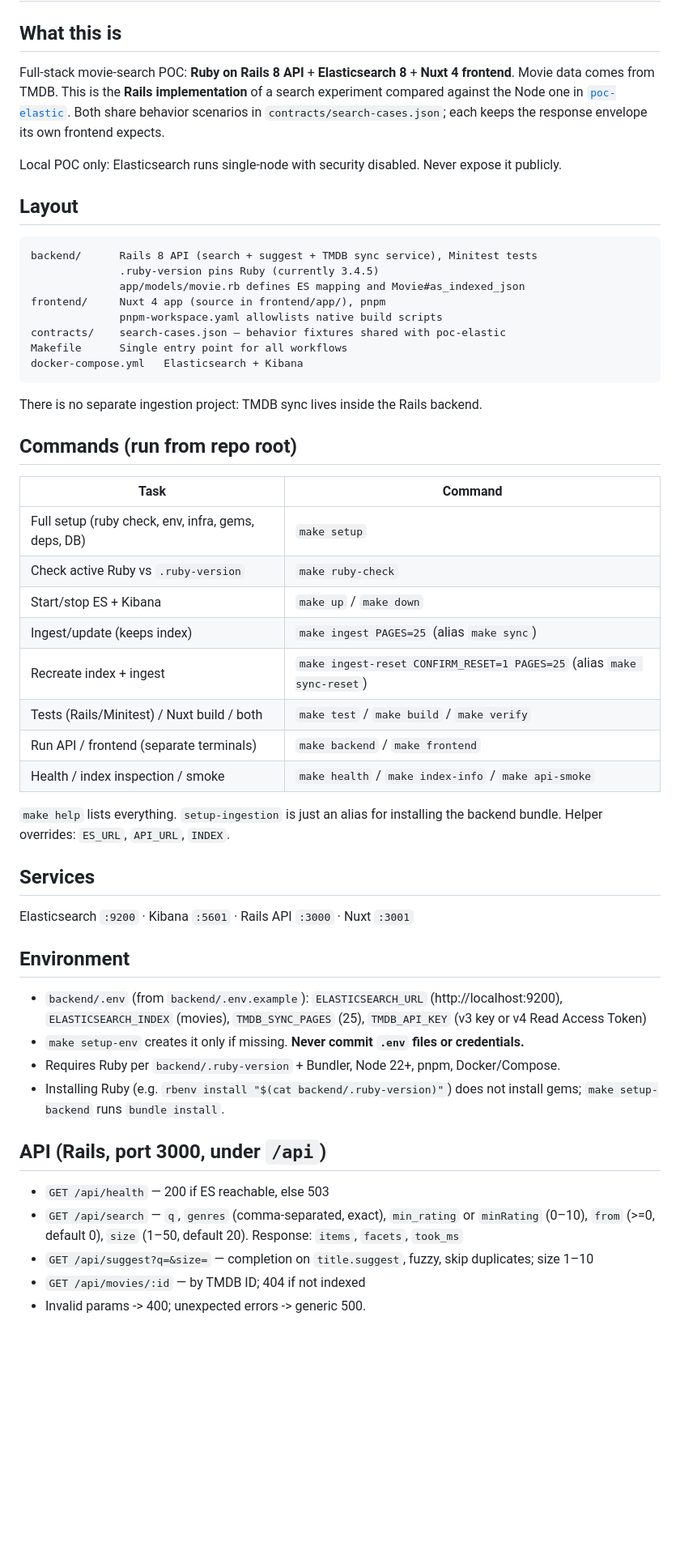
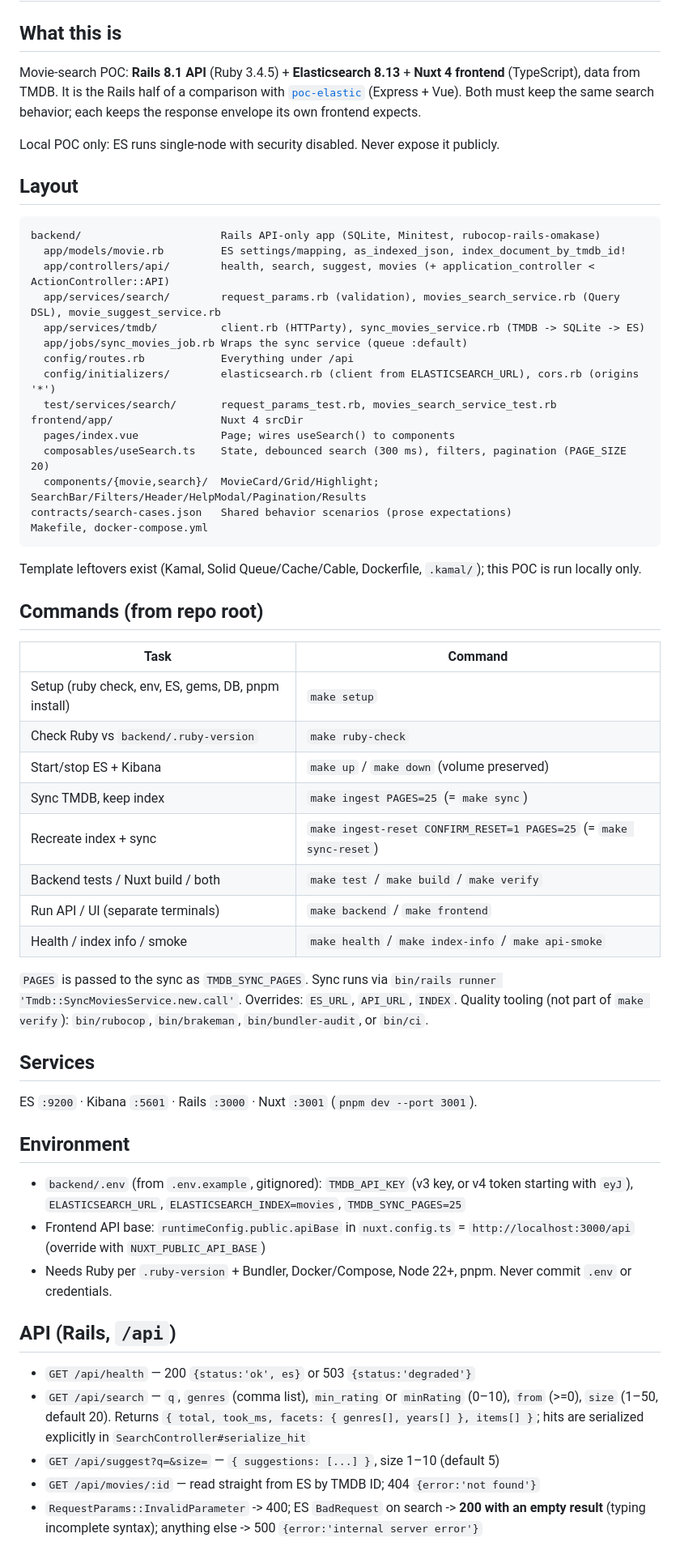
Before and after one commit to rsales/ror-elastic, a Markdown page: CLAUDE.md, the part around one of its changes. Shown at 81% size. GitHub-like rendering; blank space fills up the shorter version.

Commit message:
Refine CLAUDE.md documentation for clarity and detail on project structure and commands

````diff
--- a/CLAUDE.md
+++ b/CLAUDE.md
@@ -1,52 +1,58 @@
 # CLAUDE.md — ror-elastic
 
 ## What this is
-Full-stack movie-search POC: **Ruby on Rails 8 API** + **Elasticsearch 8** + **Nuxt 4 frontend**. Movie data comes from TMDB.
-This is the **Rails implementation** of a search experiment compared against the Node one in [`poc-elastic`](https://github.com/rsales/poc-elastic). Both share behavior scenarios in `contracts/search-cases.json`; each keeps the response envelope its own frontend expects.
+Movie-search POC: **Rails 8.1 API** (Ruby 3.4.5) + **Elasticsearch 8.13** + **Nuxt 4 frontend** (TypeScript), data from TMDB.
+It is the Rails half of a comparison with [`poc-elastic`](https://github.com/rsales/poc-elastic) (Express + Vue). Both must keep the same search behavior; each keeps the response envelope its own frontend expects.
 
-Local POC only: Elasticsearch runs single-node with security disabled. Never expose it publicly.
+Local POC only: ES runs single-node with security disabled. Never expose it publicly.
 
 ## Layout
 ```
-backend/      Rails 8 API (search + suggest + TMDB sync service), Minitest tests
-              .ruby-version pins Ruby (currently 3.4.5)
-              app/models/movie.rb defines ES mapping and Movie#as_indexed_json
-frontend/     Nuxt 4 app (source in frontend/app/), pnpm
-              pnpm-workspace.yaml allowlists native build scripts
-contracts/    search-cases.json — behavior fixtures shared with poc-elastic
-Makefile      Single entry point for all workflows
-docker-compose.yml   Elasticsearch + Kibana
+backend/                      Rails API-only app (SQLite, Minitest, rubocop-rails-omakase)
+  app/models/movie.rb         ES settings/mapping, as_indexed_json, index_document_by_tmdb_id!
+  app/controllers/api/        health, search, suggest, movies (+ application_controller < ActionController::API)
+  app/services/search/        request_params.rb (validation), movies_search_service.rb (Query DSL), movie_suggest_service.rb
+  app/services/tmdb/          client.rb (HTTParty), sync_movies_service.rb (TMDB -> SQLite -> ES)
+  app/jobs/sync_movies_job.rb Wraps the sync service (queue :default)
+  config/routes.rb            Everything under /api
+  config/initializers/        elasticsearch.rb (client from ELASTICSEARCH_URL), cors.rb (origins '*')
+  test/services/search/       request_params_test.rb, movies_search_service_test.rb
+frontend/app/                 Nuxt 4 srcDir
+  pages/index.vue             Page; wires useSearch() to components
+  composables/useSearch.ts    State, debounced search (300 ms), filters, pagination (PAGE_SIZE 20)
+  components/{movie,search}/  MovieCard/Grid/Highlight; SearchBar/Filters/Header/HelpModal/Pagination/Results
+contracts/search-cases.json   Shared behavior scenarios (prose expectations)
+Makefile, docker-compose.yml
 ```
-There is no separate ingestion project: TMDB sync lives inside the Rails backend.
+Template leftovers exist (Kamal, Solid Queue/Cache/Cable, Dockerfile, `.kamal/`); this POC is run locally only.
 
-## Commands (run from repo root)
+## Commands (from repo root)
 | Task | Command |
 |---|---|
-| Full setup (ruby check, env, infra, gems, deps, DB) | `make setup` |
-| Check active Ruby vs `.ruby-version` | `make ruby-check` |
-| Start/stop ES + Kibana | `make up` / `make down` |
-| Ingest/update (keeps index) | `make ingest PAGES=25` (alias `make sync`) |
-| Recreate index + ingest | `make ingest-reset CONFIRM_RESET=1 PAGES=25` (alias `make sync-reset`) |
-| Tests (Rails/Minitest) / Nuxt build / both | `make test` / `make build` / `make verify` |
-| Run API / frontend (separate terminals) | `make backend` / `make frontend` |
-| Health / index inspection / smoke | `make health` / `make index-info` / `make api-smoke` |
+| Setup (ruby check, env, ES, gems, DB, pnpm install) | `make setup` |
+| Check Ruby vs `backend/.ruby-version` | `make ruby-check` |
+| Start/stop ES + Kibana | `make up` / `make down` (volume preserved) |
+| Sync TMDB, keep index | `make ingest PAGES=25` (= `make sync`) |
+| Recreate index + sync | `make ingest-reset CONFIRM_RESET=1 PAGES=25` (= `make sync-reset`) |
+| Backend tests / Nuxt build / both | `make test` / `make build` / `make verify` |
+| Run API / UI (separate terminals) | `make backend` / `make frontend` |
+| Health / index info / smoke | `make health` / `make index-info` / `make api-smoke` |
 
-`make help` lists everything. `setup-ingestion` is just an alias for installing the backend bundle.
-Helper overrides: `ES_URL`, `API_URL`, `INDEX`.
+`PAGES` is passed to the sync as `TMDB_SYNC_PAGES`. Sync runs via `bin/rails runner 'Tmdb::SyncMoviesService.new.call'`.
+Overrides: `ES_URL`, `API_URL`, `INDEX`. Quality tooling (not part of `make verify`): `bin/rubocop`, `bin/brakeman`, `bin/bundler-audit`, or `bin/ci`.
 
 ## Services
-Elasticsearch `:9200` · Kibana `:5601` · Rails API `:3000` · Nuxt `:3001`
+ES `:9200` · Kibana `:5601` · Rails `:3000` · Nuxt `:3001` (`pnpm dev --port 3001`).
 
 ## Environment
-- `backend/.env` (from `backend/.env.example`): `ELASTICSEARCH_URL` (http://localhost:9200), `ELASTICSEARCH_INDEX` (movies), `TMDB_SYNC_PAGES` (25), `TMDB_API_KEY` (v3 key or v4 Read Access Token)
-- `make setup-env` creates it only if missing. **Never commit `.env` files or credentials.**
-- Requires Ruby per `backend/.ruby-version` + Bundler, Node 22+, pnpm, Docker/Compose.
-- Installing Ruby (e.g. `rbenv install "$(cat backend/.ruby-version)"`) does not install gems; `make setup-backend` runs `bundle install`.
+- `backend/.env` (from `.env.example`, gitignored): `TMDB_API_KEY` (v3 key, or v4 token starting with `eyJ`), `ELASTICSEARCH_URL`, `ELASTICSEARCH_INDEX=movies`, `TMDB_SYNC_PAGES=25`
+- Frontend API base: `runtimeConfig.public.apiBase` in `nuxt.config.ts` = `http://localhost:3000/api` (override with `NUXT_PUBLIC_API_BASE`)
+- Needs Ruby per `.ruby-version` + Bundler, Docker/Compose, Node 22+, pnpm. Never commit `.env` or credentials.
 
-## API (Rails, port 3000, under `/api`)
-- `GET /api/health` — 200 if ES reachable, else 503
-- `GET /api/search` — `q`, `genres` (comma-separated, exact), `min_rating` or `minRating` (0–10), `from` (>=0, default 0), `size` (1–50, default 20). Response: `items`, `facets`, `took_ms`
-- `GET /api/suggest?q=&size=` — completion on `title.suggest`, fuzzy, skip duplicates; size 1–10
-- `GET /api/movies/:id` — by TMDB ID; 404 if not indexed
-- Invalid params -> 400; unexpected errors -> generic 500.
+## API (Rails, `/api`)
+- `GET /api/health` — 200 `{status:'ok', es}` or 503 `{status:'degraded'}`
+- `GET /api/search` — `q`, `genres` (comma list), `min_rating` or `minRating` (0–10), `from` (>=0), `size` (1–50, default 20). Returns `{ total, took_ms, facets: { genres[], years[] }, items[] }`; hits are serialized explicitly in `SearchController#serialize_hit`
+- `GET /api/suggest?q=&size=` — `{ suggestions: [...] }`, size 1–10 (default 5)
+- `GET /api/movies/:id` — read straight from ES by TMDB ID; 404 `{error:'not found'}`
+- `RequestParams::InvalidParameter` -> 400; ES `BadRequest` on search -> **200 with an empty result** (typing incomplete syntax); anything else -> 500 `{error:'internal server error'}`
 
````
Also changed, not shown: other parts of CLAUDE.md (+34 -30 lines).
